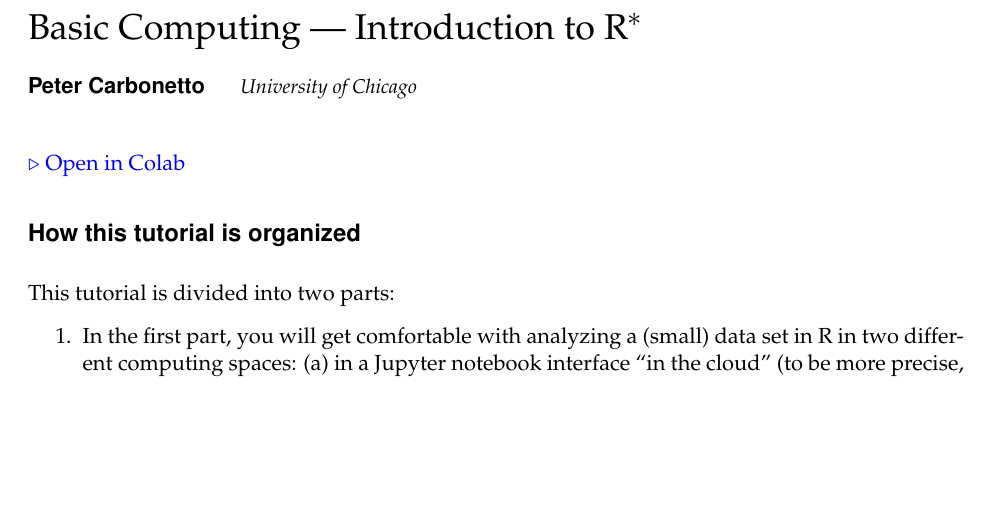
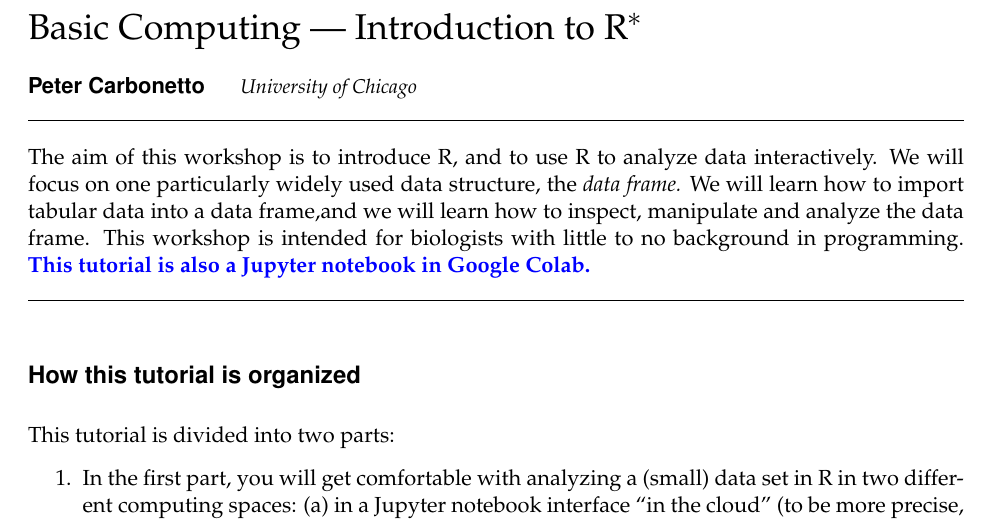
Before and after one commit to pcarbo/qBio9_stuff, an R Markdown document (basic_computing_qbio9.Rmd): part of page 1 of 19, cut so that both start at the same text, the shorter picture padded with empty space. The pictures show the output file basic_computing_qbio9.pdf that the author committed with the source.

Commit message:
Added abstract to Rmd.

````diff
--- a/basic_computing_qbio9.Rmd
+++ b/basic_computing_qbio9.Rmd
@@ -16,14 +16,19 @@ spacing: single
 graphics: yes
 endnote: no
 thanks: "This document is included as part of the Basic Computing---Introduction to R tutorial packet for the BSD qBio Bootcamp, University of Chicago, 2023. **Current version**: `r format(Sys.time(), '%B %d, %Y')`; **Corresponding author**: pcarbo@uchicago.edu. Thanks to Stefano Allesina, John Novembre, Stephanie Palmer and Matthew Stephens for their guidance."
+abstract: "The aim of this workshop is to introduce R, and to use R to
+  analyze data interactively. We will focus on one particularly widely
+  used data structure, the *data frame.* We will learn how to import
+  tabular data into a data frame,and we will learn how to inspect,
+  manipulate and analyze the data frame. This workshop is intended
+  for biologists with little to no background in programming.
+  [**This tutorial is also a Jupyter notebook in Google Colab.**](https://colab.research.google.com/github/pcarbo/qBio9_stuff/blob/main/basic_computing_qbio9.ipynb)"
 ---
 
 ```{r knitr-opts, include=FALSE}
 knitr::opts_chunk$set(comment = "#",collapse = TRUE,results = "hide",
                       fig.align = "center",eval = FALSE)
 ```
-
-[$\triangleright$ Open in Colab](https://colab.research.google.com/github/pcarbo/qBio9_stuff/blob/main/basic_computing_qbio9.ipynb)
 
 How this tutorial is organized
 ==============================
````
Also changed, not shown: basic_computing_qbio9.pdf.
